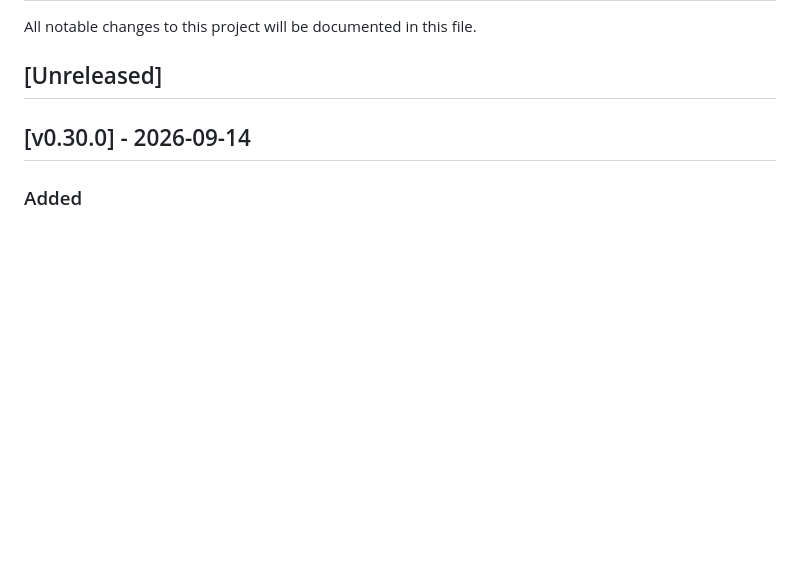
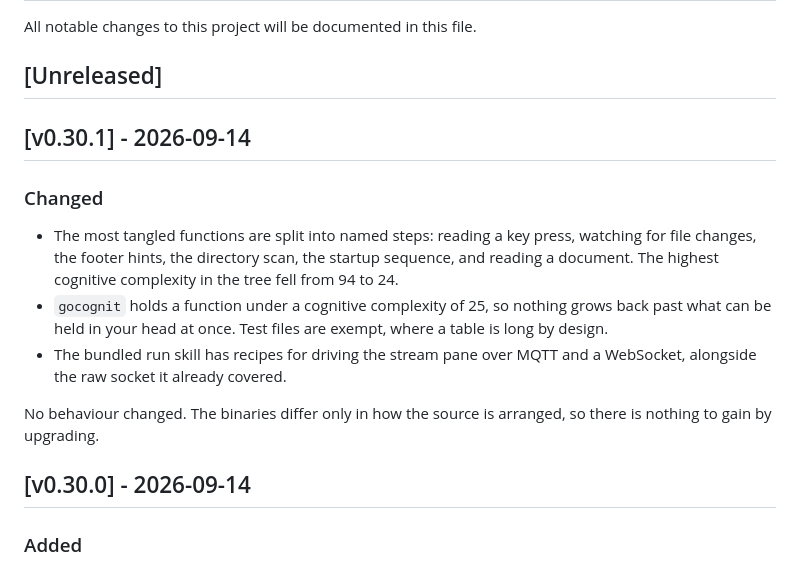
Before and after one commit to Hecatoncheir/lazyrest, a Markdown page: CHANGELOG.md, the part around the change. GitHub-like rendering; blank space fills up the shorter version.

Commit message:
docs: prepare v0.30.1 release
Co-Authored-By: Claude Opus 5 <noreply@anthropic.com>

```diff
--- a/CHANGELOG.md
+++ b/CHANGELOG.md
@@ -3,6 +3,15 @@
 All notable changes to this project will be documented in this file.
 
 ## [Unreleased]
+
+## [v0.30.1] - 2026-09-14
+
+### Changed
+- The most tangled functions are split into named steps: reading a key press, watching for file changes, the footer hints, the directory scan, the startup sequence, and reading a document. The highest cognitive complexity in the tree fell from 94 to 24.
+- `gocognit` holds a function under a cognitive complexity of 25, so nothing grows back past what can be held in your head at once. Test files are exempt, where a table is long by design.
+- The bundled run skill has recipes for driving the stream pane over MQTT and a WebSocket, alongside the raw socket it already covered.
+
+No behaviour changed. The binaries differ only in how the source is arranged, so there is nothing to gain by upgrading.
 
 ## [v0.30.0] - 2026-09-14
 
```
